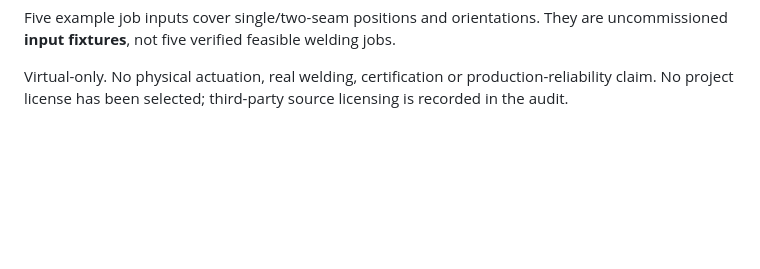
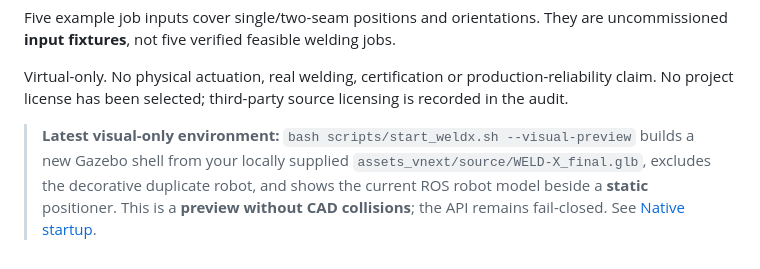
Before and after one commit to mayureshcode/weld-x, a Markdown page: README.md, the part around the change. GitHub-like rendering; blank space fills up the shorter version.

Commit message:
docs/ci: document preview integration and validate README.md

```diff
--- a/README.md
+++ b/README.md
@@ -84,3 +84,6 @@ The core CI workflow is retained in the downloadable workspace archive but **not
 Five example job inputs cover single/two-seam positions and orientations. They are uncommissioned **input fixtures**, not five verified feasible welding jobs.
 
 Virtual-only. No physical actuation, real welding, certification or production-reliability claim. No project license has been selected; third-party source licensing is recorded in the audit.
+
+> **Latest visual-only environment:** `bash scripts/start_weldx.sh --visual-preview`
+> builds a new Gazebo shell from your locally supplied `assets_vnext/source/WELD-X_final.glb`, excludes the decorative duplicate robot, and shows the current ROS robot model beside a **static** positioner. This is a **preview without CAD collisions**; the API remains fail-closed. See [Native startup](docs/native-startup.md).
```
